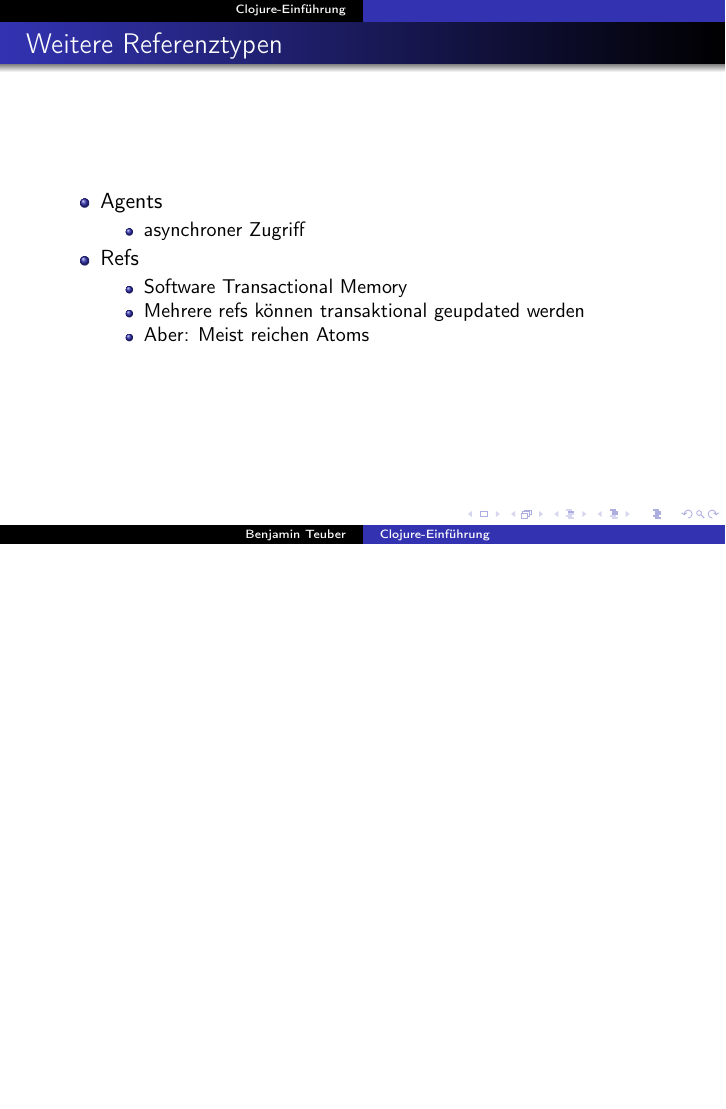
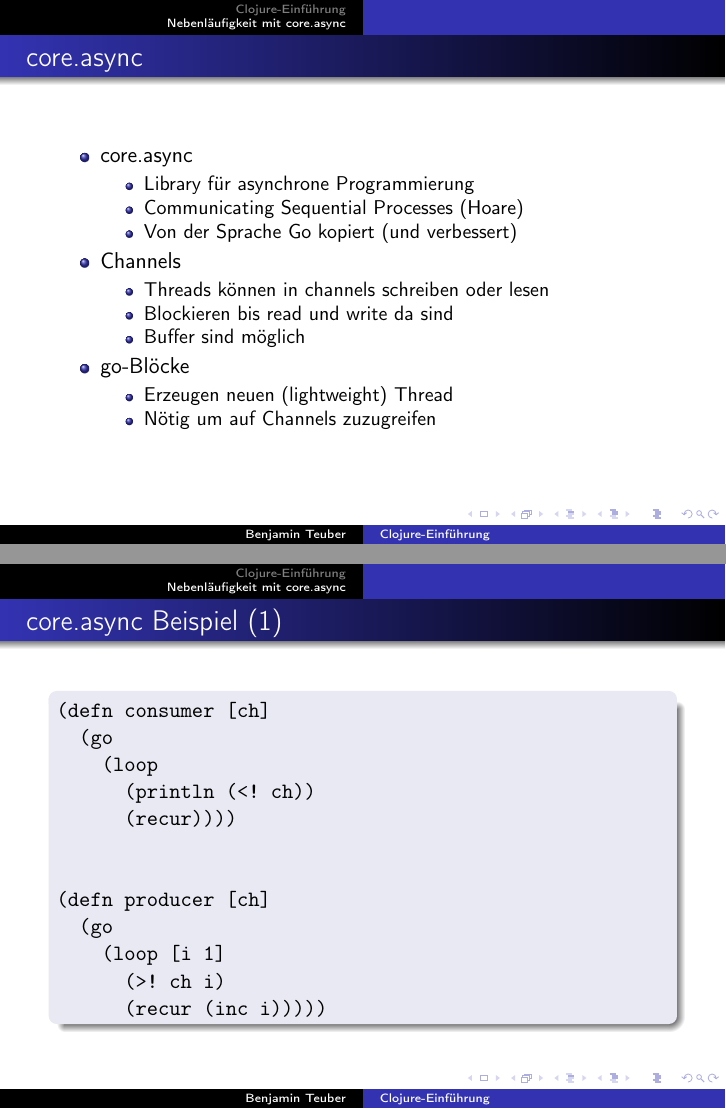
Before and after one commit to bsteuber/clojure-talk-hh-cpp, LaTeX slides (slides.tex): page 15 of 15 before the commit and pages 16 and 17 of 18 after it, the two joined at a grey line, the shorter picture padded with empty space. Compiled offline with pdfLaTeX.

Commit message:
core.async

```diff
--- a/slides.tex
+++ b/slides.tex
@@ -295,3 +295,43 @@ v                         ; => [1 2 3]
 
 \section{Nebenläufigkeit mit core.async}
 
+\begin{frame}{core.async}
+  \begin{itemize}
+  \item core.async
+    \begin{itemize}
+    \item Library für asynchrone Programmierung
+    \item Communicating Sequential Processes (Hoare)
+    \item Von der Sprache Go kopiert (und verbessert)
+    \end{itemize}
+  \item Channels
+    \begin{itemize}
+    \item Threads können in channels schreiben oder lesen
+    \item Blockieren bis read und write da sind
+    \item Buffer sind möglich
+    \end{itemize}
+  \item go-Blöcke
+    \begin{itemize}
+    \item Erzeugen neuen (lightweight) Thread
+    \item Nötig um auf Channels zuzugreifen
+    \end{itemize}
+  \end{itemize}
+\end{frame}
+
+\begin{frame}[fragile]{core.async Beispiel (1)}
+  \begin{block}{}
+\begin{verbatim}
+(defn consumer [ch]
+  (go
+    (loop
+      (println (<! ch))
+      (recur))))
+
+
+(defn producer [ch]
+  (go
+    (loop [i 1]
+      (>! ch i)
+      (recur (inc i)))))
+\end{verbatim}
+  \end{block}
+\end{frame}
```
Also changed, not shown: slides.tex (23 more changed lines).
